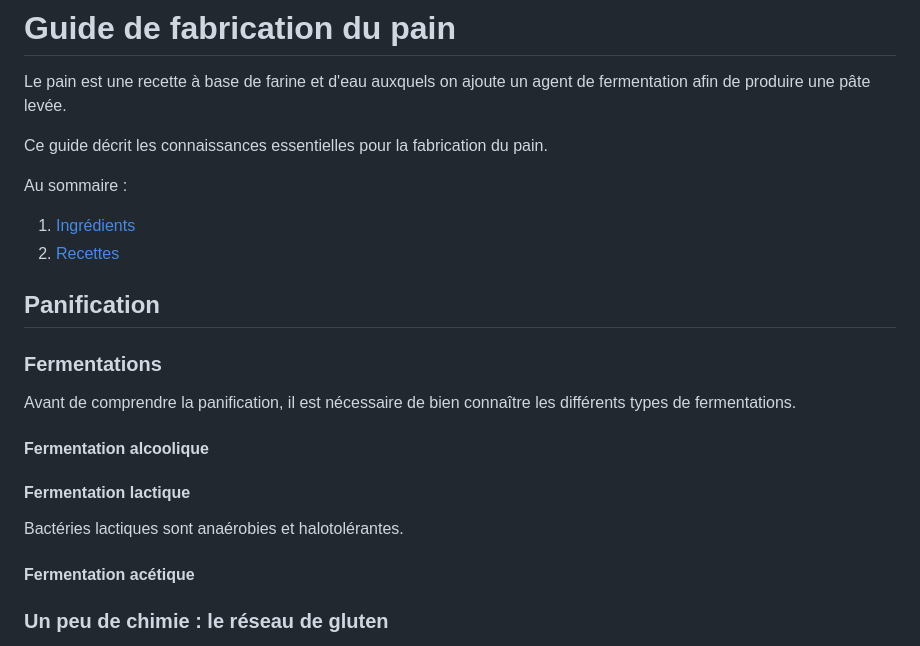
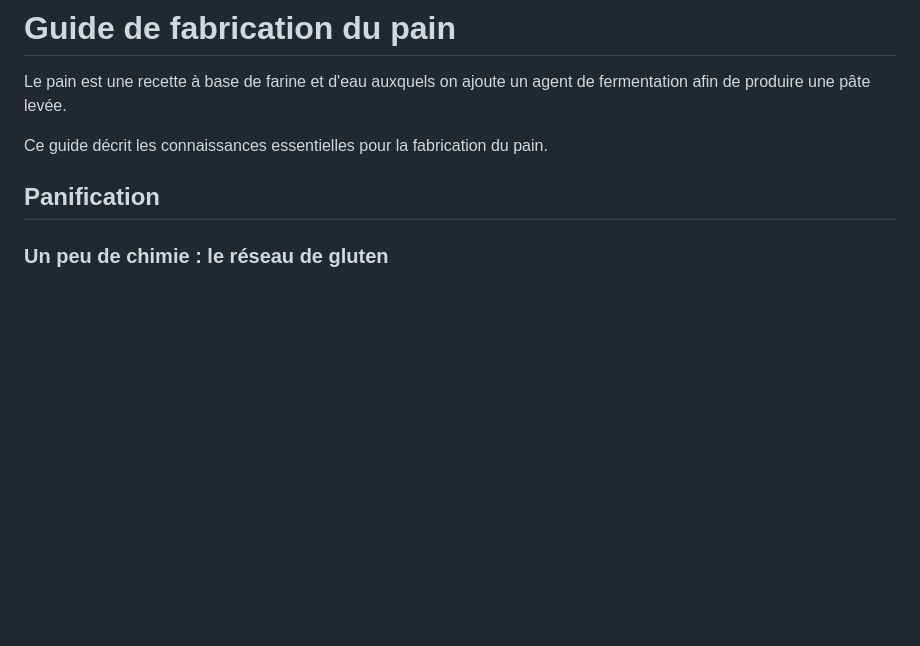
Before and after one commit to Orel37/Cuisine, a Markdown page: guides/pain/guide.md, the part around the change. Rendered like a GitHub page; blank space fills up the shorter version.

Commit message:
refactor(pain): extraction des informations sur les fermentations

```diff
--- a/guides/pain/guide.md
+++ b/guides/pain/guide.md
@@ -4,30 +4,7 @@ Le pain est une recette à base de farine et d'eau auxquels on ajoute un agent d
 
 Ce guide décrit les connaissances essentielles pour la fabrication du pain.
 
-Au sommaire :
-
-1. [Ingrédients](ingredients.md)
-2. [Recettes](recettes.md)
-
 ## Panification
-
-### Fermentations
-
-Avant de comprendre la panification, il est nécessaire de bien connaître les différents types de fermentations.
-
-#### Fermentation alcoolique
-
-[//]: # (TODO : Décrire la fermentation alcoolique.)
-
-#### Fermentation lactique
-
-Bactéries lactiques sont anaérobies et halotolérantes.
-
-[//]: # (TODO : Décrire la fermentation lactique.)
-
-#### Fermentation acétique
-
-[//]: # (TODO : Décrire la fermentation acétique.)
 
 ### Un peu de chimie : le réseau de gluten
 
```
Also changed, not shown: 1 other file.
